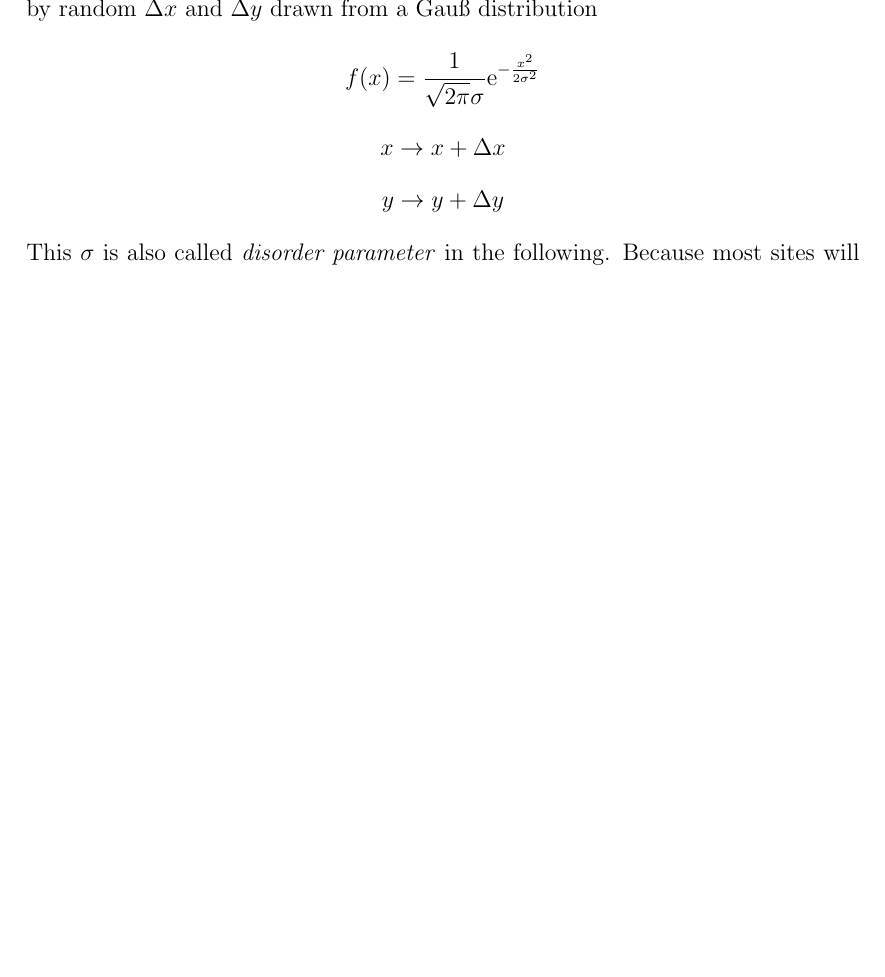
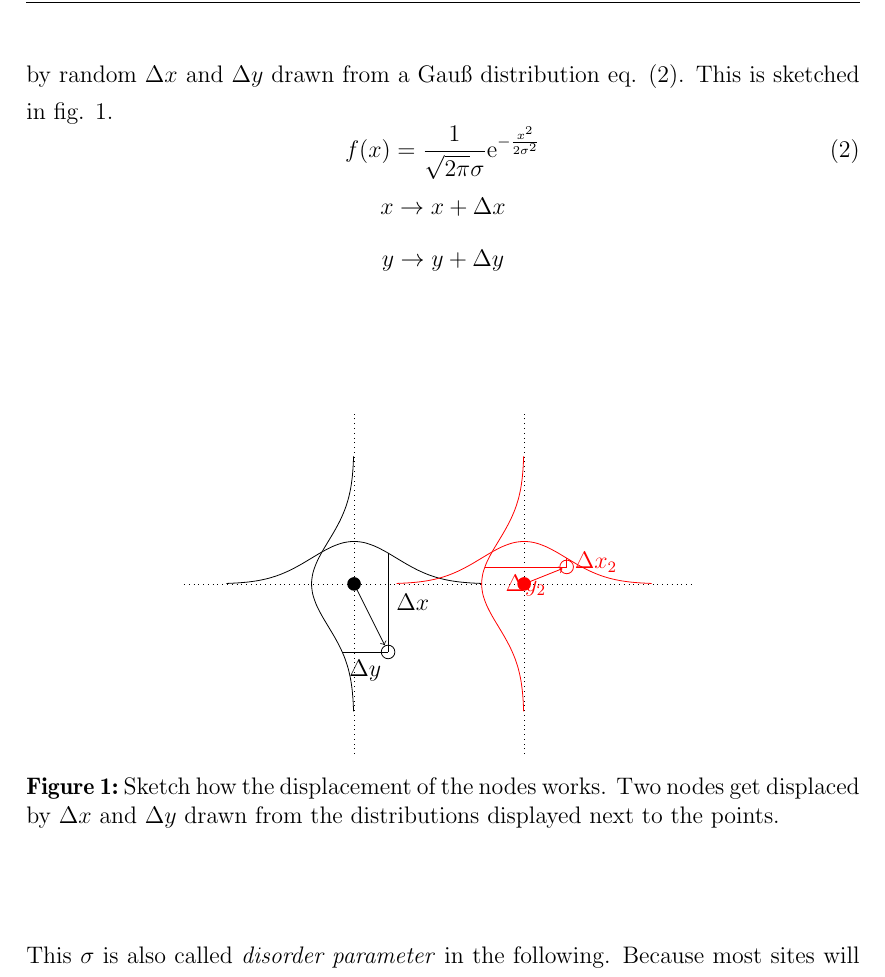
Before and after one commit to surt91/IsingFerromagnet, a LaTeX document (Tex/Ferromagnet.tex, which reads Tex/chapters/model.tex, Tex/images/Displacement.tex): part of page 6 of 23, cut so that both start at the same text, the shorter picture padded with empty space. Compiled offline with pdfLaTeX; an older LaTeX class or package is replaced by its successor.

Commit message:
Skizze zur Art des Displacements

```diff
--- a/Tex/chapters/model.tex
+++ b/Tex/chapters/model.tex
@@ -19,10 +19,25 @@
     displacement is randomly Gauß distributed with the standard
     deviation \(\sigma\). That is, the \(x\) and \(y\) coordinates of the
     sites are displaced by random \(\Delta x\) and \(\Delta y\) drawn
-    from a Gauß distribution
-    \[f(x)=\frac{1}{\sqrt{2\pi}\sigma}\mathrm{e}^{-\frac{x^2}{2\sigma^2}}\]
+    from a Gauß distribution eq. \eqref{eq:gauss}.
+    This is sketched in fig. \ref{fig:displacement}.
+    \begin{equation}
+        f(x)=\frac{1}{\sqrt{2\pi}\sigma}\mathrm{e}^{-\frac{x^2}{2\sigma^2}}
+        \label{eq:gauss}
+    \end{equation}
     \[x \to x + \Delta x\]
     \[y \to y + \Delta y\]
+    \begin{figure}[htbp]
+        \centering
+        \input{images/Displacement}
+        \caption[Sketch how the displacement works]
+        {
+            Sketch how the displacement of the nodes works. Two nodes
+            get displaced by \(\Delta x\) and \(\Delta y\) drawn from the
+            distributions displayed next to the points.
+        }
+        \label{fig:displacement}
+    \end{figure}\\
     This \(\sigma\) is also called \emph{disorder parameter} in the following.
     Because most sites will only have one nearest neighbor after the
     displacement, the lattice would collapse to many very small clusters.
--- /dev/null
+++ b/Tex/images/Displacement.tex
@@ -0,0 +1,35 @@
+\begin{tikzpicture}[scale=1.5, declare function={
+        normal(\x,\m,\y) = 1/2/exp((\x-\m)*(\x-\m)/2/(\s^2))-\y;
+      }]
+    \def\s{0.5}
+
+    \draw[dotted] (-2,0) -- (4,0);
+    \draw[dotted] (0,-2) -- (0,2);
+    \draw[dotted] (2,-2) -- (2,2);
+
+    % Draw and label normal distribution function
+    \def\dxa{0.4}
+    \def\dya{-0.8}
+
+    \draw (0+\dxa,0+\dya) -- node [right] {$\Delta x$} (0+\dxa, {normal(\dxa,0,0)});
+    \draw (0+\dxa,0+\dya) -- node [below] {$\Delta y$} ({-normal(\dya,0,0)}, 0+\dya);
+    \draw[->] (0,0) -- (0+\dxa*0.9,0+\dya*0.9);
+
+    \draw[color=black,domain=-1.5:1.5] plot [smooth] (\x,{normal(\x,0,0)}) node[right] {};
+    \fill (0, 0) circle(0.08);
+    \draw[color=black] (0+\dxa, 0+\dya) circle(0.08);
+    \draw[color=black,domain=-1.5:1.5,rotate=90] plot [smooth] (\x,{normal(\x,0,0)}) node[right] {};
+
+
+    \def\dxb{0.5}
+    \def\dyb{0.2}
+
+    \draw[color=red] (2+\dxb,0+\dyb) -- node [right] {$\Delta x_{2}$} (2+\dxb, {normal(\dxb,0,0)});
+    \draw[color=red] (2+\dxb,0+\dyb) -- node [below] {$\Delta y_{2}$} ({2-normal(\dyb,0,0)}, 0+\dyb);
+    \draw[color=red,->] (2,0) -- (2+\dxb*0.9,0+\dyb*0.9);
+
+    \draw[color=red,domain=0.5:3.5] plot [smooth] (\x,{normal(\x,2,0)}) node[right] {};
+    \fill[color=red] (2, 0) circle(0.08);
+    \draw[color=red] (2+\dxb, 0+\dyb) circle(0.08);
+    \draw[color=red,domain=-1.5:1.5,rotate=90] plot [smooth] (\x,{normal(\x,0,2)}) node[right] {};
+\end{tikzpicture}
```
Also changed, not shown: Tex/makefile.
